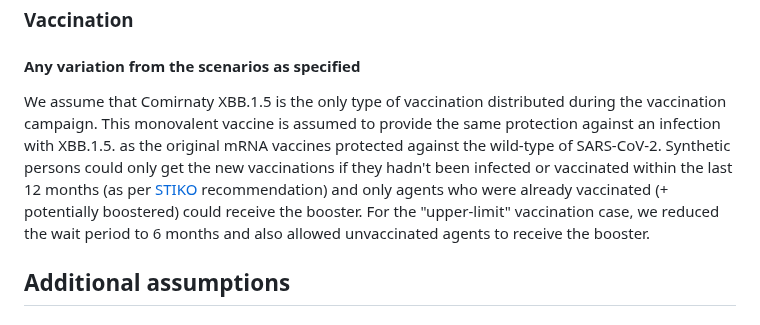
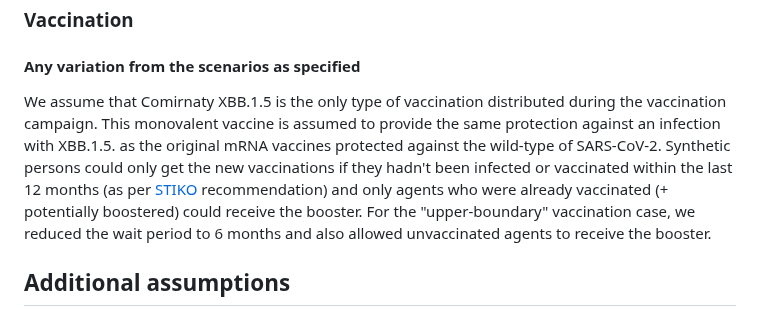
Before and after one commit to european-modelling-hubs/covid19-scenario-hub-europe, a Markdown page: model-abstracts/2023-08-01/Round5-MODUS_Covid-Episim-Abstract.md, the part around one of its changes. Rendered like a GitHub page.

```diff
--- a/model-abstracts/2023-08-01/Round5-MODUS_Covid-Episim-Abstract.md
+++ b/model-abstracts/2023-08-01/Round5-MODUS_Covid-Episim-Abstract.md
@@ -56,7 +53,7 @@ None.
 
 
 #### Any variation from the scenarios as specified
-We assume that Comirnaty XBB.1.5 is the only type of vaccination distributed during the vaccination campaign. This monovalent vaccine is assumed to provide the same protection against an infection with XBB.1.5. as the original mRNA vaccines protected against the wild-type of SARS-CoV-2. Synthetic persons could only get the new vaccinations if they hadn't been infected or vaccinated within the last 12 months (as per [STIKO](https://www.rki.de/DE/Content/Kommissionen/STIKO/Empfehlungen/Stellungnahme-COVID-19-Varianten-adaptierte-Impfstoffe.html) recommendation) and only agents who were already vaccinated (+ potentially boostered) could receive the booster. For the "upper-limit" vaccination case, we reduced the wait period to 6 months and also allowed unvaccinated agents to receive the booster.
+We assume that Comirnaty XBB.1.5 is the only type of vaccination distributed during the vaccination campaign. This monovalent vaccine is assumed to provide the same protection against an infection with XBB.1.5. as the original mRNA vaccines protected against the wild-type of SARS-CoV-2. Synthetic persons could only get the new vaccinations if they hadn't been infected or vaccinated within the last 12 months (as per [STIKO](https://www.rki.de/DE/Content/Kommissionen/STIKO/Empfehlungen/Stellungnahme-COVID-19-Varianten-adaptierte-Impfstoffe.html) recommendation) and only agents who were already vaccinated (+ potentially boostered) could receive the booster. For the "upper-boundary" vaccination case, we reduced the wait period to 6 months and also allowed unvaccinated agents to receive the booster.
 
 
 ## Additional assumptions
```
Also changed, not shown: other parts of model-abstracts/2023-08-01/Round5-MODUS_Covid-Episim-Abstract.md (+2 -5 lines).
